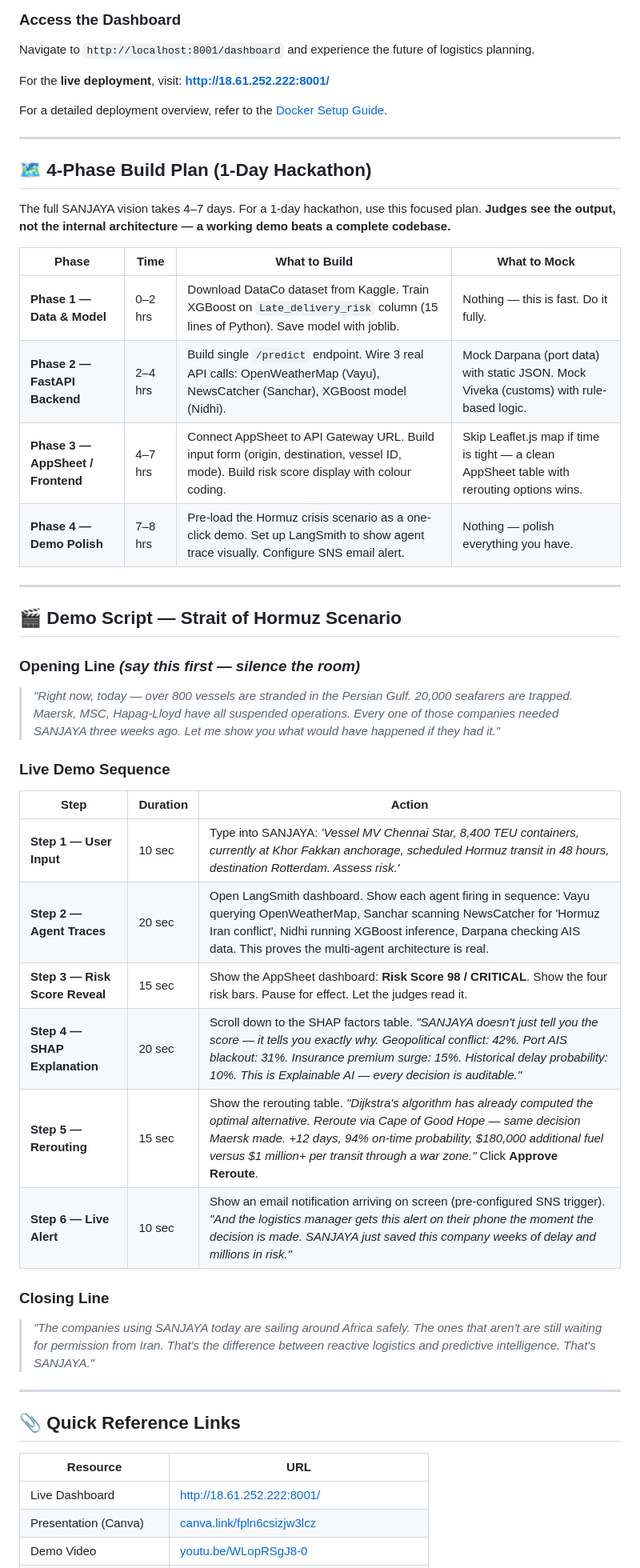
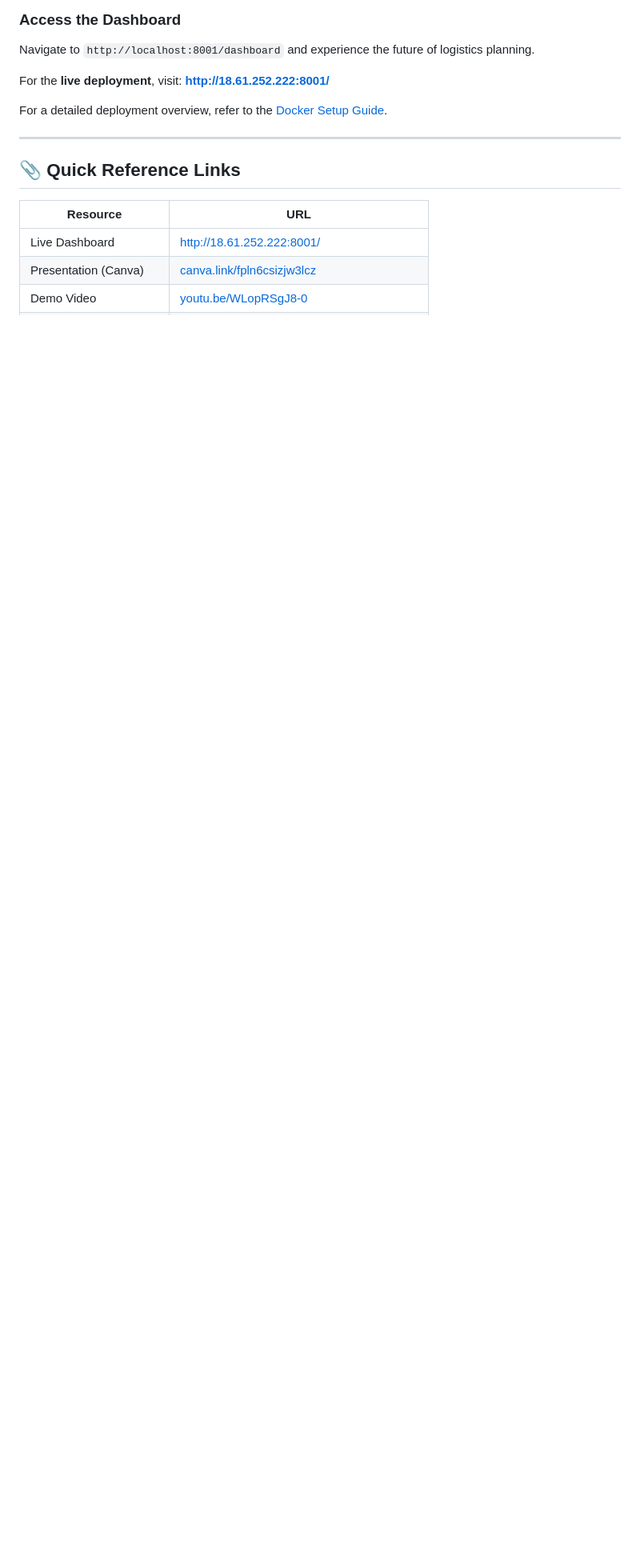
Before and after one commit to Yashagx/SANJAYA, a Markdown page: README.md, the part around one of its changes. Shown at 80% size. Drawn GitHub-style; blank space fills up the shorter version.

```diff
--- a/README.md
+++ b/README.md
@@ -584,42 +548,6 @@ For a detailed deployment overview, refer to the [Docker Setup Guide](docker/REA
 
 ---
 
-## 🗺️ 4-Phase Build Plan (1-Day Hackathon)
-
-The full SANJAYA vision takes 4–7 days. For a 1-day hackathon, use this focused plan. **Judges see the output, not the internal architecture — a working demo beats a complete codebase.**
-
-| Phase | Time | What to Build | What to Mock |
-|-------|------|---------------|-------------|
-| **Phase 1 — Data & Model** | 0–2 hrs | Download DataCo dataset from Kaggle. Train XGBoost on `Late_delivery_risk` column (15 lines of Python). Save model with joblib. | Nothing — this is fast. Do it fully. |
-| **Phase 2 — FastAPI Backend** | 2–4 hrs | Build single `/predict` endpoint. Wire 3 real API calls: OpenWeatherMap (Vayu), NewsCatcher (Sanchar), XGBoost model (Nidhi). | Mock Darpana (port data) with static JSON. Mock Viveka (customs) with rule-based logic. |
-| **Phase 3 — AppSheet / Frontend** | 4–7 hrs | Connect AppSheet to API Gateway URL. Build input form (origin, destination, vessel ID, mode). Build risk score display with colour coding. | Skip Leaflet.js map if time is tight — a clean AppSheet table with rerouting options wins. |
-| **Phase 4 — Demo Polish** | 7–8 hrs | Pre-load the Hormuz crisis scenario as a one-click demo. Set up LangSmith to show agent trace visually. Configure SNS email alert. | Nothing — polish everything you have. |
-
----
-
-## 🎬 Demo Script — Strait of Hormuz Scenario
-
-### Opening Line *(say this first — silence the room)*
-
-> *"Right now, today — over 800 vessels are stranded in the Persian Gulf. 20,000 seafarers are trapped. Maersk, MSC, Hapag-Lloyd have all suspended operations. Every one of those companies needed SANJAYA three weeks ago. Let me show you what would have happened if they had it."*
-
-### Live Demo Sequence
-
-| Step | Duration | Action |
-|------|----------|--------|
-| **Step 1 — User Input** | 10 sec | Type into SANJAYA: *'Vessel MV Chennai Star, 8,400 TEU containers, currently at Khor Fakkan anchorage, scheduled Hormuz transit in 48 hours, destination Rotterdam. Assess risk.'* |
-| **Step 2 — Agent Traces** | 20 sec | Open LangSmith dashboard. Show each agent firing in sequence: Vayu querying OpenWeatherMap, Sanchar scanning NewsCatcher for 'Hormuz Iran conflict', Nidhi running XGBoost inference, Darpana checking AIS data. This proves the multi-agent architecture is real. |
-| **Step 3 — Risk Score Reveal** | 15 sec | Show the AppSheet dashboard: **Risk Score 98 / CRITICAL**. Show the four risk bars. Pause for effect. Let the judges read it. |
-| **Step 4 — SHAP Explanation** | 20 sec | Scroll down to the SHAP factors table. *"SANJAYA doesn't just tell you the score — it tells you exactly why. Geopolitical conflict: 42%. Port AIS blackout: 31%. Insurance premium surge: 15%. Historical delay probability: 10%. This is Explainable AI — every decision is auditable."* |
-| **Step 5 — Rerouting** | 15 sec | Show the rerouting table. *"Dijkstra's algorithm has already computed the optimal alternative. Reroute via Cape of Good Hope — same decision Maersk made. +12 days, 94% on-time probability, $180,000 additional fuel versus $1 million+ per transit through a war zone."* Click **Approve Reroute**. |
-| **Step 6 — Live Alert** | 10 sec | Show an email notification arriving on screen (pre-configured SNS trigger). *"And the logistics manager gets this alert on their phone the moment the decision is made. SANJAYA just saved this company weeks of delay and millions in risk."* |
-
-### Closing Line
-
-> *"The companies using SANJAYA today are sailing around Africa safely. The ones that aren't are still waiting for permission from Iran. That's the difference between reactive logistics and predictive intelligence. That's SANJAYA."*
-
----
-
 ## 📎 Quick Reference Links
 
 | Resource | URL |
```
Also changed, not shown: other parts of README.md (+2 -38 lines).
